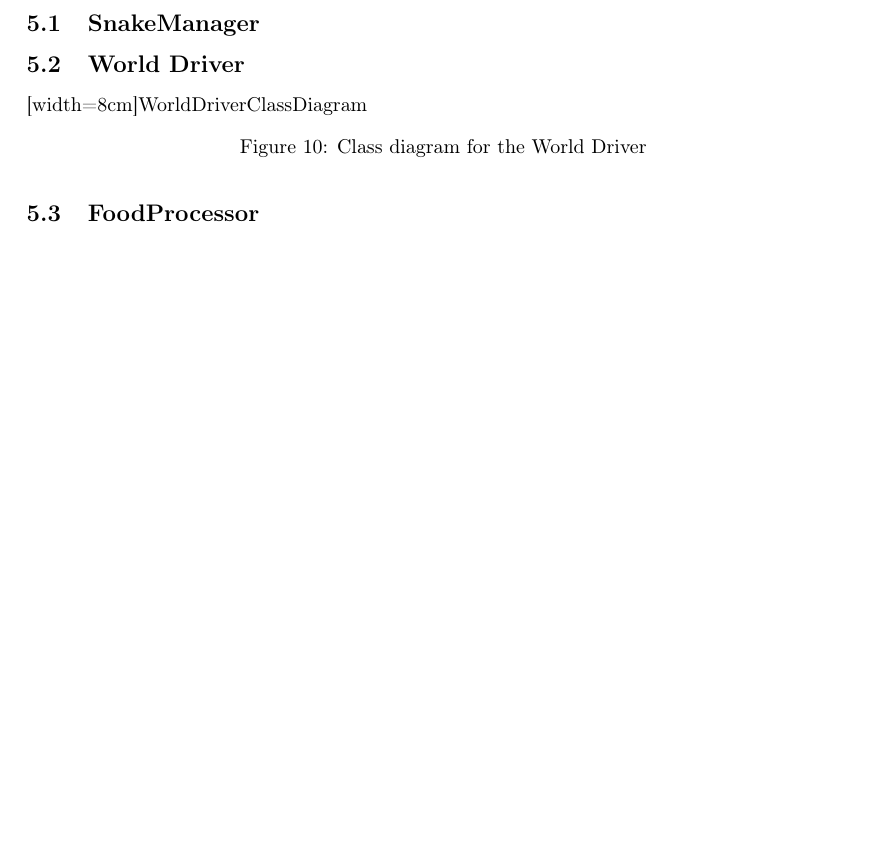
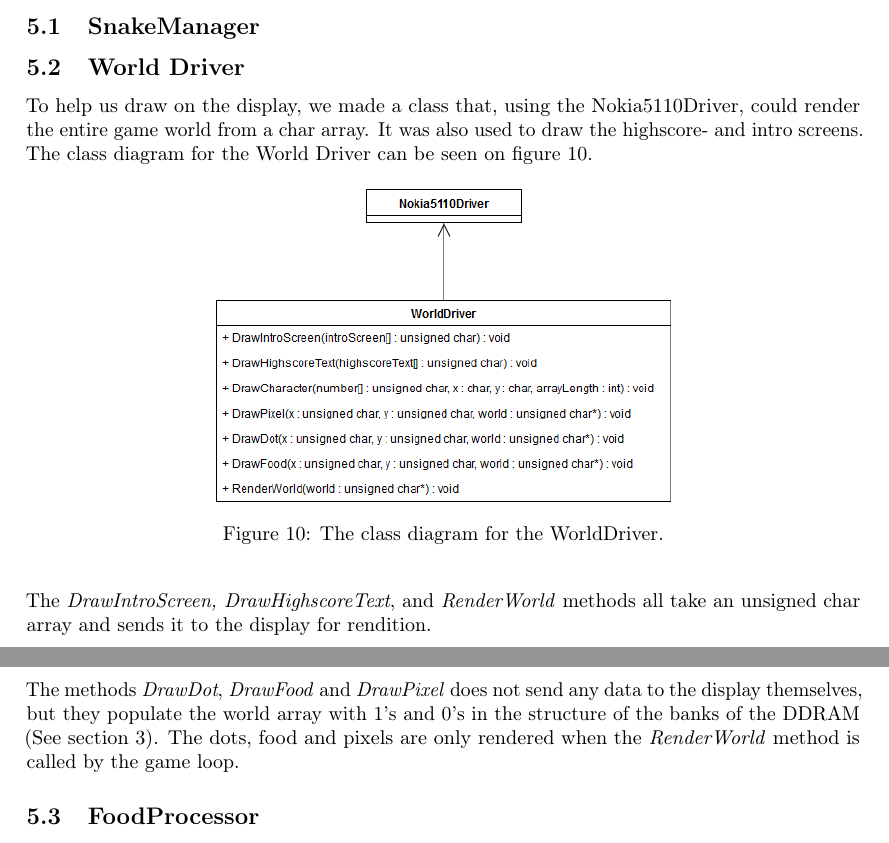
Before and after one commit to Vestergaard32/SnakeADeBoss, a LaTeX document (Report/Report.tex, which reads Report/Sections/WorldDriver.tex): part of page 12 of 14 before the commit and two parts of pages 12 and 13 of 14 after it, the two joined at a grey line, cut so that both start at the same text, the shorter picture padded with empty space. Compiled offline with pdfLaTeX.

Commit message:
WorldDriver things

```diff
--- a/Report/Sections/WorldDriver.tex
+++ b/Report/Sections/WorldDriver.tex
@@ -1,8 +1,13 @@
 \subsection{World Driver}
+To help us draw on the display, we made a class that, using the Nokia5110Driver, could render the entire game world from a char array. It was also used to draw the highscore- and intro screens. The class diagram for the World Driver can be seen on figure \ref{WorldDriverClassDiagram}.
 
 \begin{figure}[H]
-[width=8cm]{WorldDriverClassDiagram}
+	\includegraphics[width=8cm]{WorldDriverClassDiagram}
+	\centering
+	\caption{The class diagram for the WorldDriver.}
+	\label{WorldDriverClassDiagram}
+\end{figure}
 
-	\caption{Class diagram for the World Driver}
+The \textit{DrawIntroScreen, DrawHighscoreText}, and \textit{RenderWorld} methods all take an unsigned char array and sends it to the display for rendition.
 
-\end{figure}
+The methods \textit{DrawDot}, \textit{DrawFood} and \textit{DrawPixel} does not send any data to the display themselves, but they populate the world array with 1's and 0's in the structure of the banks of the DDRAM (See section \ref{DisplaySection}). The dots, food and pixels are only rendered when the \textit{RenderWorld} method is called by the game loop.
```
Also changed, not shown: Report/Sections/Display.tex (+2 -0 lines), Report/Sections/GameLogic.tex (line endings or trailing spaces).
